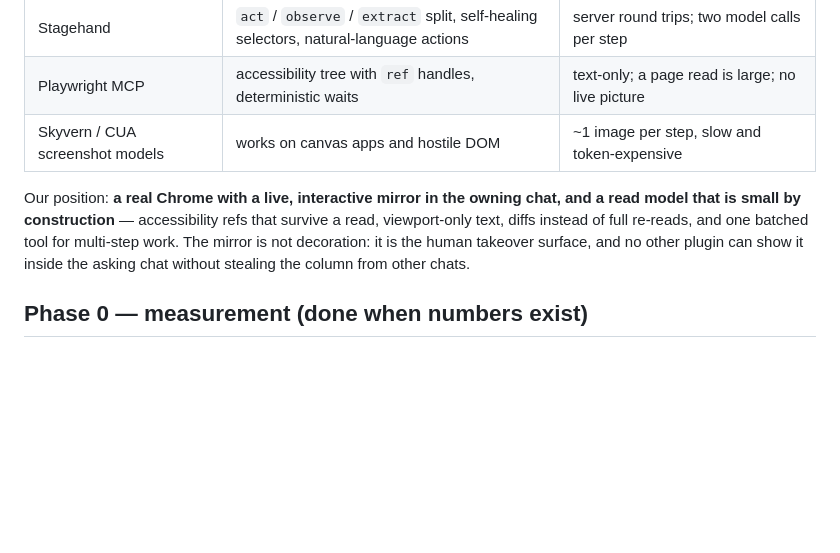
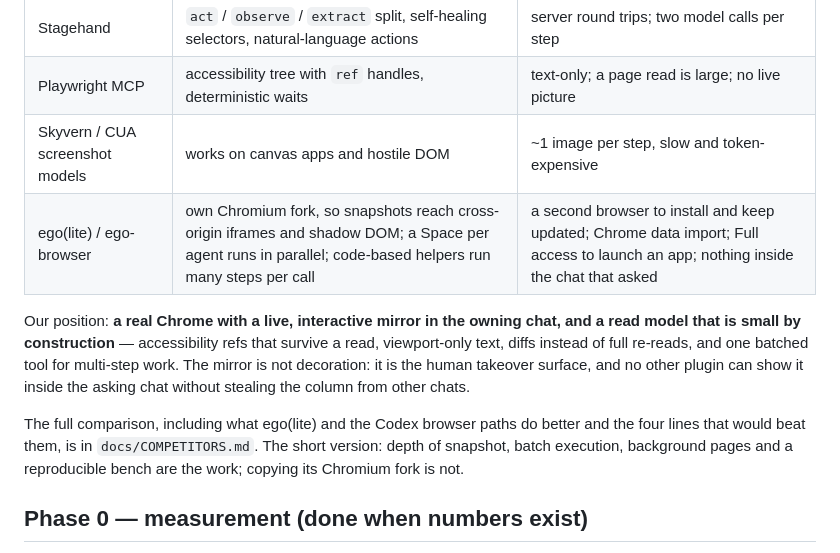
Before and after one commit to regrevia/dsh-inner-browser-use, a Markdown page: docs/ROADMAP.md, the part around the change. Rendered like a GitHub page; blank space fills up the shorter version.

Commit message:
docs: competitive read of ego(lite) and the Codex browser paths, with four verifiable lines to beat them

```diff
--- a/docs/ROADMAP.md
+++ b/docs/ROADMAP.md
@@ -19,6 +19,7 @@ wish. Baselines come from `node scripts/bench.mjs`; every phase must move one.
 | Stagehand | `act` / `observe` / `extract` split, self-healing selectors, natural-language actions | server round trips; two model calls per step |
 | Playwright MCP | accessibility tree with `ref` handles, deterministic waits | text-only; a page read is large; no live picture |
 | Skyvern / CUA screenshot models | works on canvas apps and hostile DOM | ~1 image per step, slow and token-expensive |
+| ego(lite) / ego-browser | own Chromium fork, so snapshots reach cross-origin iframes and shadow DOM; a Space per agent runs in parallel; code-based helpers run many steps per call | a second browser to install and keep updated; Chrome data import; Full access to launch an app; nothing inside the chat that asked |
 
 Our position: **a real Chrome with a live, interactive mirror in the owning
 chat, and a read model that is small by construction** — accessibility refs that
@@ -26,6 +27,11 @@ survive a read, viewport-only text, diffs instead of full re-reads, and one
 batched tool for multi-step work. The mirror is not decoration: it is the human
 takeover surface, and no other plugin can show it inside the asking chat without
 stealing the column from other chats.
+
+The full comparison, including what ego(lite) and the Codex browser paths do
+better and the four lines that would beat them, is in `docs/COMPETITORS.md`. The
+short version: depth of snapshot, batch execution, background pages and a
+reproducible bench are the work; copying its Chromium fork is not.
 
 ## Phase 0 — measurement (done when numbers exist)
 
```
Also changed, not shown: docs/COMPETITORS.md (added, +55 -0 lines).
